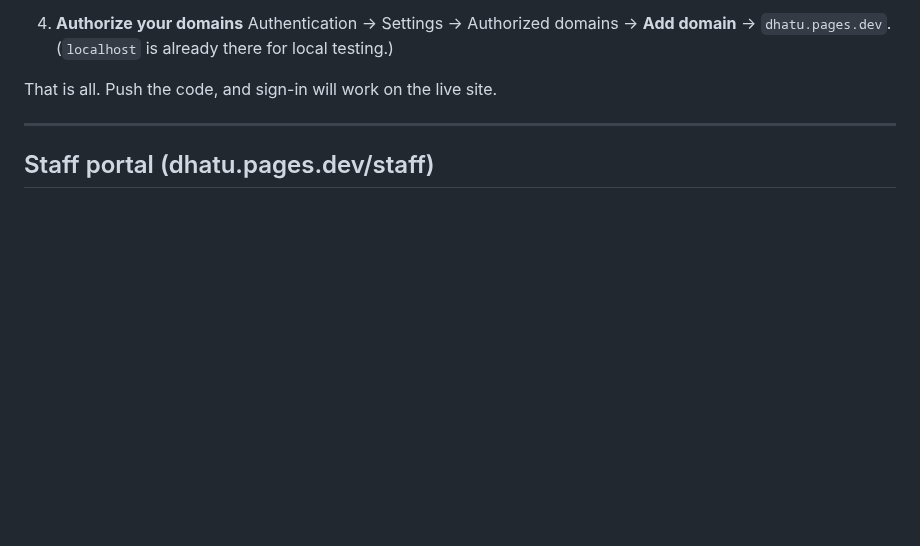
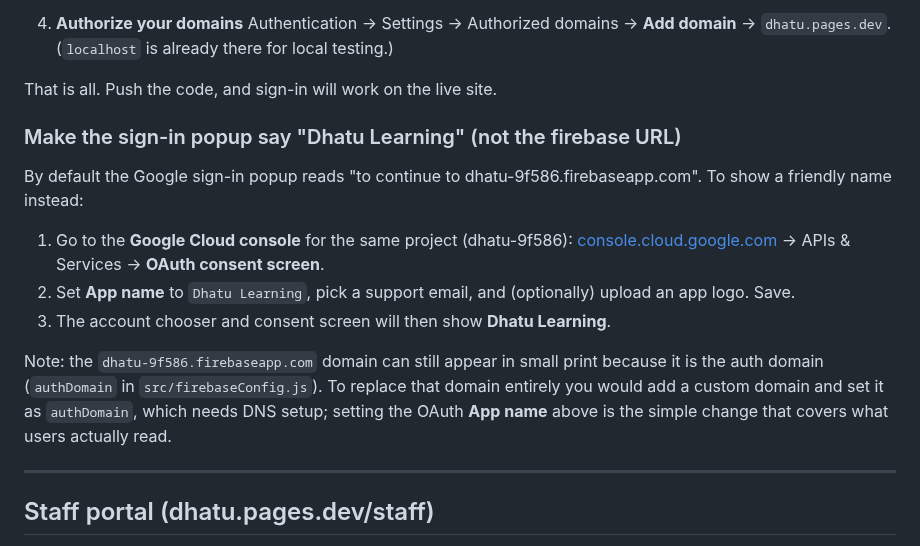
Before and after one commit to rainpurl/dhatu, a Markdown page: AUTH.md, the part around the change. GitHub-like rendering; blank space fills up the shorter version.

Commit message:
AUTH: document setting the sign-in app name to Dhatu Learning
Co-Authored-By: Claude Opus 4.8 <noreply@anthropic.com>

```diff
--- a/AUTH.md
+++ b/AUTH.md
@@ -46,6 +46,24 @@ Project: **dhatu-9f586** at [console.firebase.google.com](https://console.fireba
    `dhatu.pages.dev`. (`localhost` is already there for local testing.)
 
 That is all. Push the code, and sign-in will work on the live site.
+
+### Make the sign-in popup say "Dhatu Learning" (not the firebase URL)
+
+By default the Google sign-in popup reads "to continue to
+dhatu-9f586.firebaseapp.com". To show a friendly name instead:
+
+1. Go to the **Google Cloud console** for the same project (dhatu-9f586):
+   [console.cloud.google.com](https://console.cloud.google.com) → APIs & Services
+   → **OAuth consent screen**.
+2. Set **App name** to `Dhatu Learning`, pick a support email, and (optionally)
+   upload an app logo. Save.
+3. The account chooser and consent screen will then show **Dhatu Learning**.
+
+Note: the `dhatu-9f586.firebaseapp.com` domain can still appear in small print
+because it is the auth domain (`authDomain` in `src/firebaseConfig.js`). To
+replace that domain entirely you would add a custom domain and set it as
+`authDomain`, which needs DNS setup; setting the OAuth **App name** above is the
+simple change that covers what users actually read.
 
 ---
 
```
